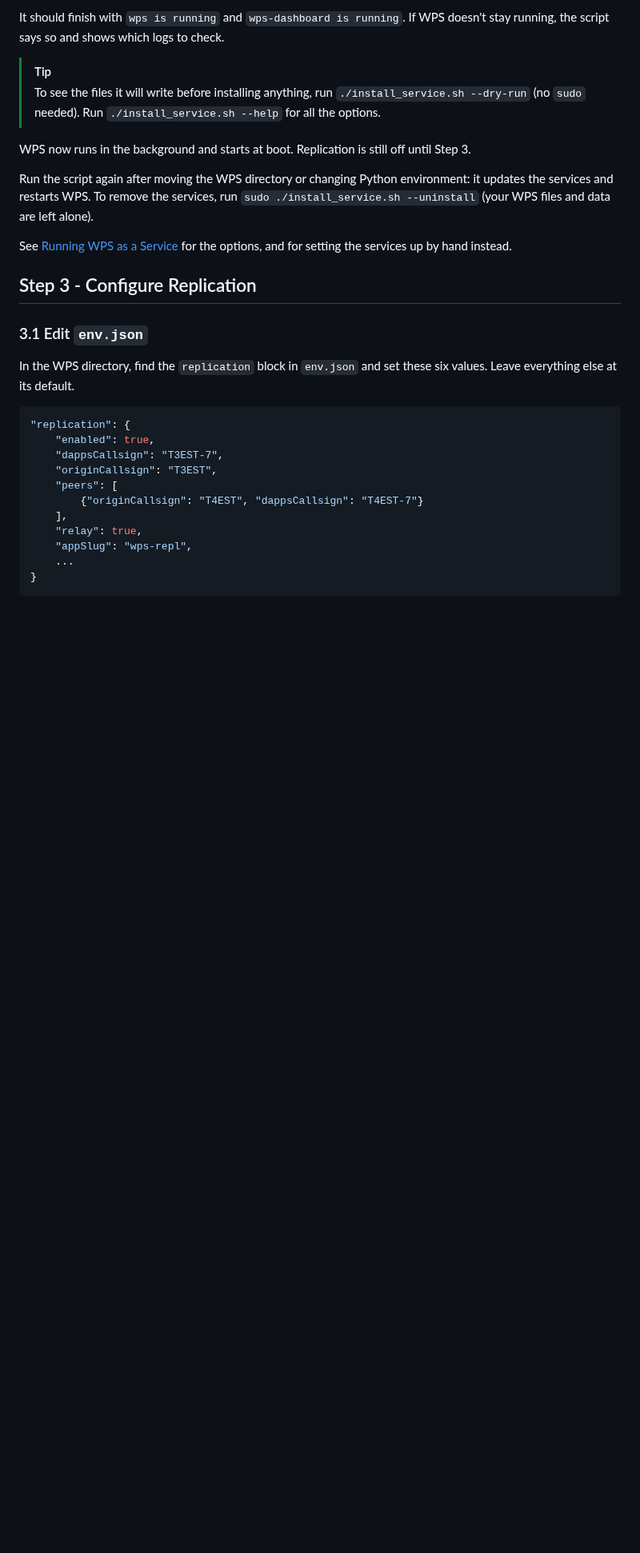
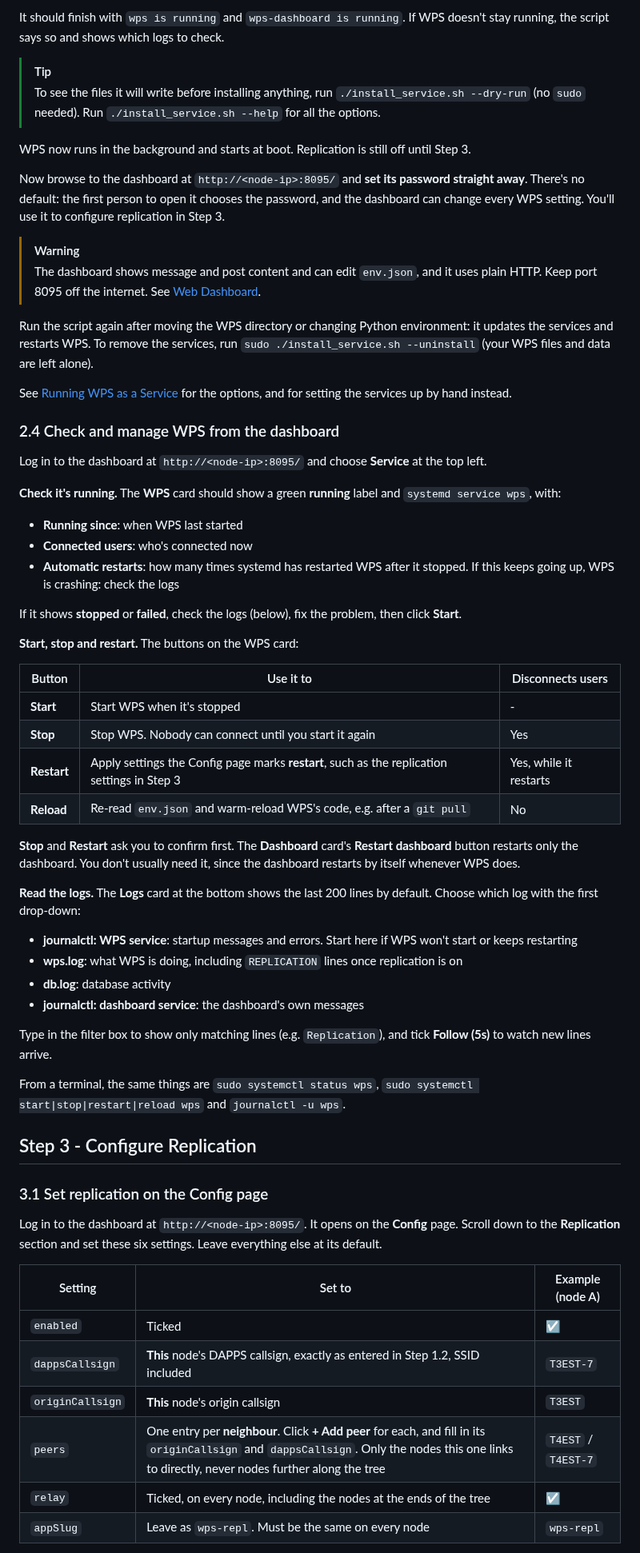
Before and after one commit to k-ahn2/wps, a Markdown page: docs/installation/QUICKSTART.md, the part around one of its changes. Shown at 80% size. Drawn GitHub-style; blank space fills up the shorter version.

````diff
--- a/docs/installation/QUICKSTART.md
+++ b/docs/installation/QUICKSTART.md
@@ -211,27 +211,59 @@ It should finish with `wps is running` and `wps-dashboard is running`. If WPS do
 
 WPS now runs in the background and starts at boot. Replication is still off until Step 3.
 
+Now browse to the dashboard at `http://<node-ip>:8095/` and **set its password straight away**. There's no default: the first person to open it chooses the password, and the dashboard can change every WPS setting. You'll use it to configure replication in Step 3.
+
+> [!WARNING]
+> The dashboard shows message and post content and can edit `env.json`, and it uses plain HTTP. Keep port 8095 off the internet. See [Web Dashboard](/docs/installation/INSTALLATION.md#web-dashboard).
+
 Run the script again after moving the WPS directory or changing Python environment: it updates the services and restarts WPS. To remove the services, run `sudo ./install_service.sh --uninstall` (your WPS files and data are left alone).
 
 See [Running WPS as a Service](/docs/installation/INSTALLATION.md#running-wps-as-a-service) for the options, and for setting the services up by hand instead.
 
+### 2.4 Check and manage WPS from the dashboard
+
+Log in to the dashboard at `http://<node-ip>:8095/` and choose **Service** at the top left.
+
+**Check it's running.** The **WPS** card should show a green **running** label and `systemd service wps`, with:
+- **Running since**: when WPS last started
+- **Connected users**: who's connected now
+- **Automatic restarts**: how many times systemd has restarted WPS after it stopped. If this keeps going up, WPS is crashing: check the logs
+
+If it shows **stopped** or **failed**, check the logs (below), fix the problem, then click **Start**.
+
+**Start, stop and restart.** The buttons on the WPS card:
+
+| Button | Use it to | Disconnects users |
+| - | - | - |
+| **Start** | Start WPS when it's stopped | - |
+| **Stop** | Stop WPS. Nobody can connect until you start it again | Yes |
+| **Restart** | Apply settings the Config page marks **restart**, such as the replication settings in Step 3 | Yes, while it restarts |
+| **Reload** | Re-read `env.json` and warm-reload WPS's code, e.g. after a `git pull` | No |
+
+**Stop** and **Restart** ask you to confirm first. The **Dashboard** card's **Restart dashboard** button restarts only the dashboard. You don't usually need it, since the dashboard restarts by itself whenever WPS does.
+
+**Read the logs.** The **Logs** card at the bottom shows the last 200 lines by default. Choose which log with the first drop-down:
+- **journalctl: WPS service**: startup messages and errors. Start here if WPS won't start or keeps restarting
+- **wps.log**: what WPS is doing, including `REPLICATION` lines once replication is on
+- **db.log**: database activity
+- **journalctl: dashboard service**: the dashboard's own messages
+
+Type in the filter box to show only matching lines (e.g. `Replication`), and tick **Follow (5s)** to watch new lines arrive.
+
+From a terminal, the same things are `sudo systemctl status wps`, `sudo systemctl start|stop|restart|reload wps` and `journalctl -u wps`.
+
 ## Step 3 - Configure Replication
 
-### 3.1 Edit `env.json`
+### 3.1 Set replication on the Config page
 
-In the WPS directory, find the `replication` block in `env.json` and set these six values. Leave everything else at its default.
+Log in to the dashboard at `http://<node-ip>:8095/`. It opens on the **Config** page. Scroll down to the **Replication** section and set these six settings. Leave everything else at its default.
 
-```json
-"replication": {
-    "enabled": true,
-    "dappsCallsign": "T3EST-7",
-    "originCallsign": "T3EST",
-    "peers": [
-        {"originCallsign": "T4EST", "dappsCallsign": "T4EST-7"}
-    ],
-    "relay": true,
-    "appSlug": "wps-repl",
-    ...
-}
-```
+| Setting | Set to | Example (node A) |
+| - | - | - |
+| `enabled` | Ticked | ☑ |
+| `dappsCallsign` | **This** node's DAPPS callsign, exactly as entered in Step 1.2, SSID included | `T3EST-7` |
+| `originCallsign` | **This** node's origin callsign | `T3EST` |
+| `peers` | One entry per **neighbour**. Click **+ Add peer** for each, and fill in its `originCallsign` and `dappsCallsign`. Only the nodes this one links to directly, never nodes further along the tree | `T4EST` / `T4EST-7` |
+| `relay` | Ticked, on every node, including the nodes at the ends of the tree | ☑ |
+| `appSlug` | Leave as `wps-repl`. Must be the same on every node | `wps-repl` |
 
````
Also changed, not shown: other parts of docs/installation/QUICKSTART.md (+25 -54 lines).
